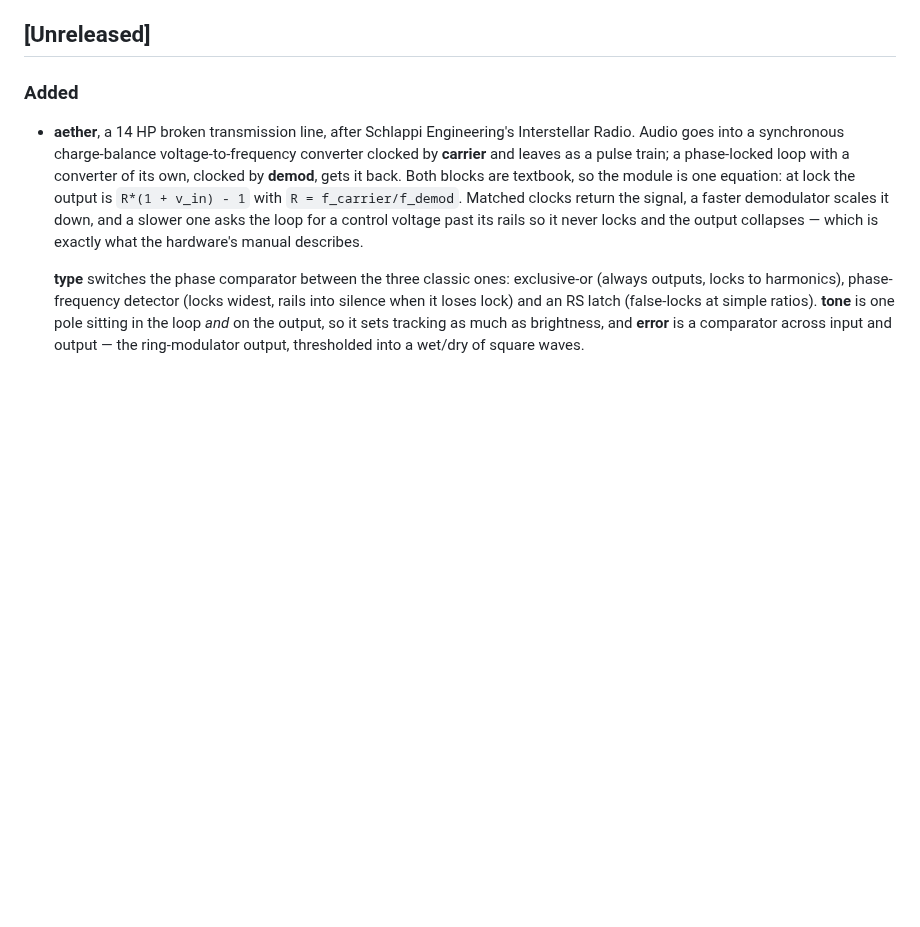
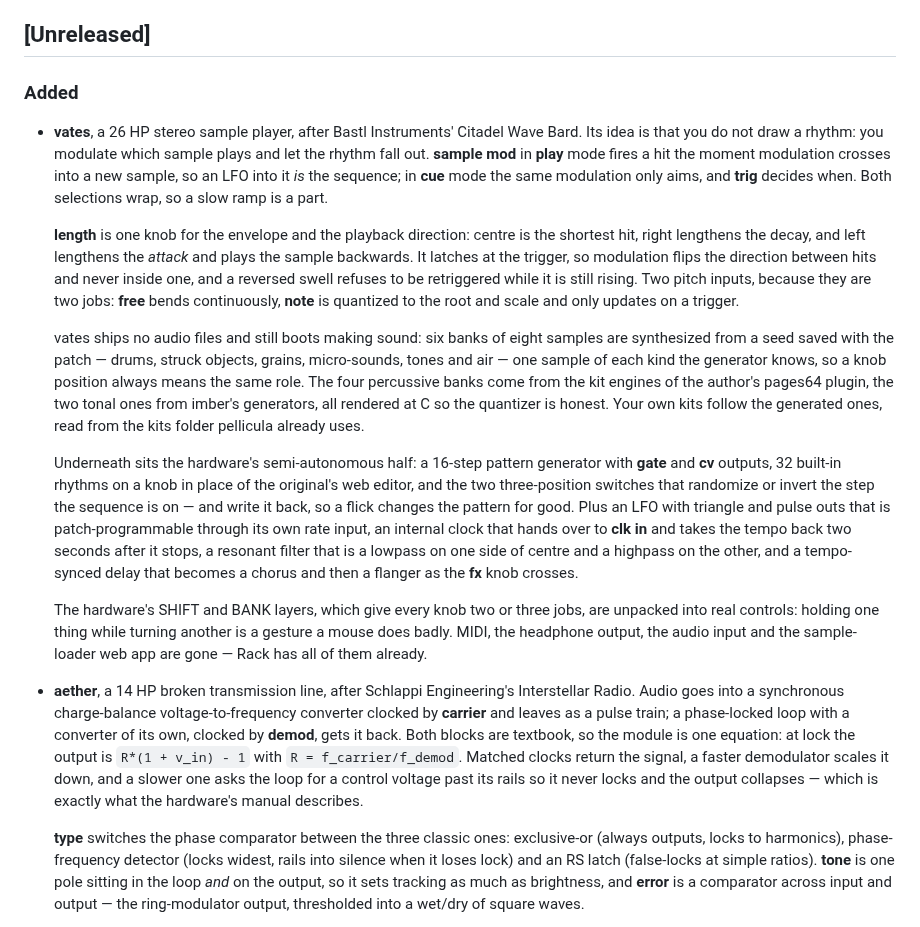
Before and after one commit to gosub/forsitan-modulare, a Markdown page: CHANGELOG.md, the part around the change. Drawn GitHub-style; blank space fills up the shorter version.

Commit message:
docs(vates): the display, the menu and the changelog entry

```diff
--- a/CHANGELOG.md
+++ b/CHANGELOG.md
@@ -7,6 +7,47 @@ and this project adheres to [Semantic Versioning](http://semver.org/).
 
 ## [Unreleased]
 ### Added
+  - **vates**, a 26 HP stereo sample player, after Bastl Instruments' Citadel
+    Wave Bard. Its idea is that you do not draw a rhythm: you modulate which
+    sample plays and let the rhythm fall out. **sample mod** in **play** mode
+    fires a hit the moment modulation crosses into a new sample, so an LFO into
+    it *is* the sequence; in **cue** mode the same modulation only aims, and
+    **trig** decides when. Both selections wrap, so a slow ramp is a part.
+
+    **length** is one knob for the envelope and the playback direction:
+    centre is the shortest hit, right lengthens the decay, and left lengthens
+    the *attack* and plays the sample backwards. It latches at the trigger, so
+    modulation flips the direction between hits and never inside one, and a
+    reversed swell refuses to be retriggered while it is still rising. Two
+    pitch inputs, because they are two jobs: **free** bends continuously,
+    **note** is quantized to the root and scale and only updates on a trigger.
+
+    vates ships no audio files and still boots making sound: six banks of
+    eight samples are synthesized from a seed saved with the patch — drums,
+    struck objects, grains, micro-sounds, tones and air — one sample of each
+    kind the generator knows, so a knob position always means the same role.
+    The four percussive banks come from the kit engines of the author's
+    pages64 plugin, the two tonal ones from imber's generators, all rendered
+    at C so the quantizer is honest. Your own kits follow the generated ones,
+    read from the kits folder pellicula already uses.
+
+    Underneath sits the hardware's semi-autonomous half: a 16-step pattern
+    generator with **gate** and **cv** outputs, 32 built-in rhythms on a knob
+    in place of the original's web editor, and the two three-position switches
+    that randomize or invert the step the sequence is on — and write it back,
+    so a flick changes the pattern for good. Plus an LFO with triangle and
+    pulse outs that is patch-programmable through its own rate input, an
+    internal clock that hands over to **clk in** and takes the tempo back two
+    seconds after it stops, a resonant filter that is a lowpass on one side of
+    centre and a highpass on the other, and a tempo-synced delay that becomes
+    a chorus and then a flanger as the **fx** knob crosses.
+
+    The hardware's SHIFT and BANK layers, which give every knob two or three
+    jobs, are unpacked into real controls: holding one thing while turning
+    another is a gesture a mouse does badly. MIDI, the headphone output, the
+    audio input and the sample-loader web app are gone — Rack has all of them
+    already.
+
   - **aether**, a 14 HP broken transmission line, after Schlappi Engineering's
     Interstellar Radio. Audio goes into a synchronous charge-balance
     voltage-to-frequency converter clocked by **carrier** and leaves as a pulse
```
Also changed, not shown: doc/vates.md (+19 -3 lines), img/vates.png.
